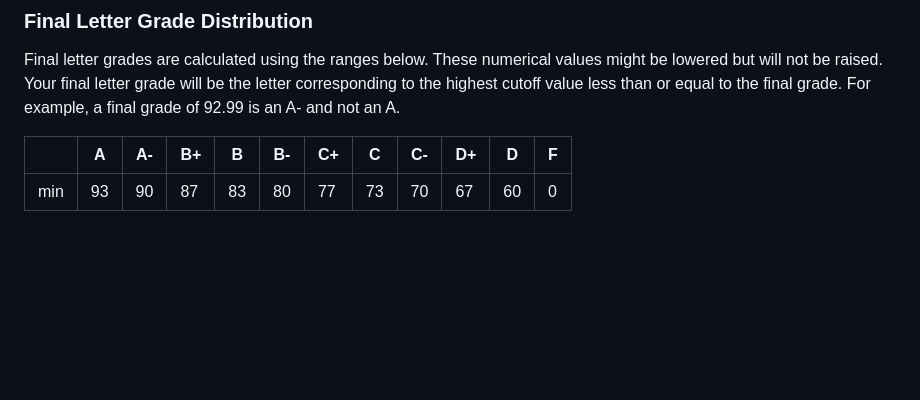
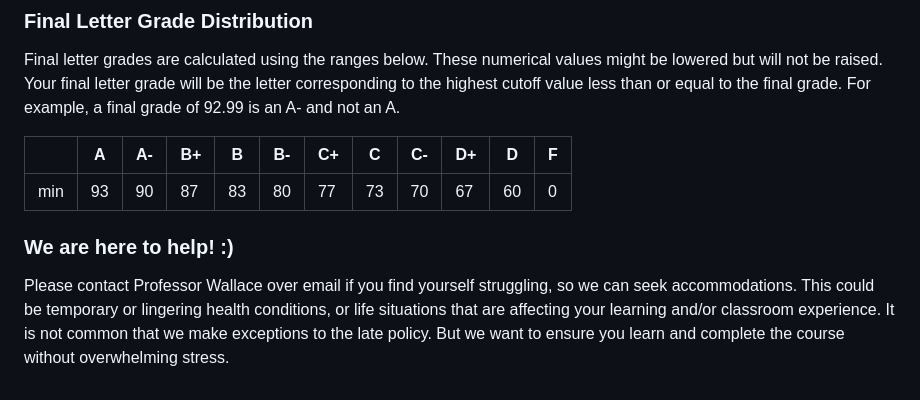
Before and after one commit to uri-hax/csc512-distributed-systems, a Markdown page: README.md, the part around the change. Rendered like a GitHub page; blank space fills up the shorter version.

Commit message:
Include student support contact information
Added a section for student support and contact information.

```diff
--- a/README.md
+++ b/README.md
@@ -88,3 +88,7 @@ Final letter grades are calculated using the ranges below. These numerical value
 | | A | A- | B+ | B | B- | C+ | C | C- | D+ | D | F |
 | - | - | - | - | - | - | - | - | - | - | - | - |
 | min | 93 | 90 | 87 | 83 | 80 | 77 | 73 | 70 | 67 | 60 | 0 |
+
+### We are here to help! :)
+
+Please contact Professor Wallace over email if you find yourself struggling, so we can seek accommodations. This could be temporary or lingering health conditions, or life situations that are affecting your learning and/or classroom experience. It is not common that we make exceptions to the late policy. But we want to ensure you learn and complete the course without overwhelming stress.
```
